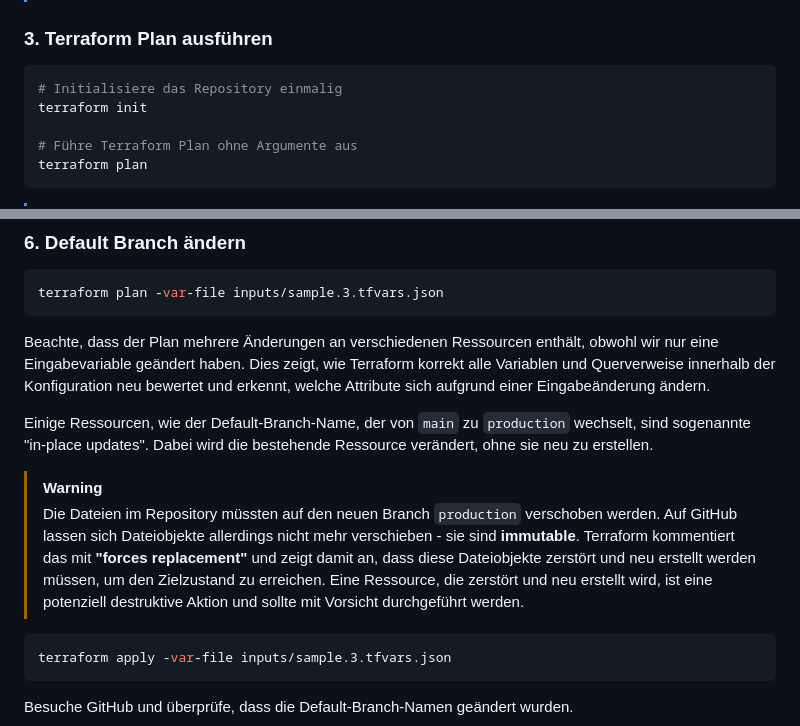
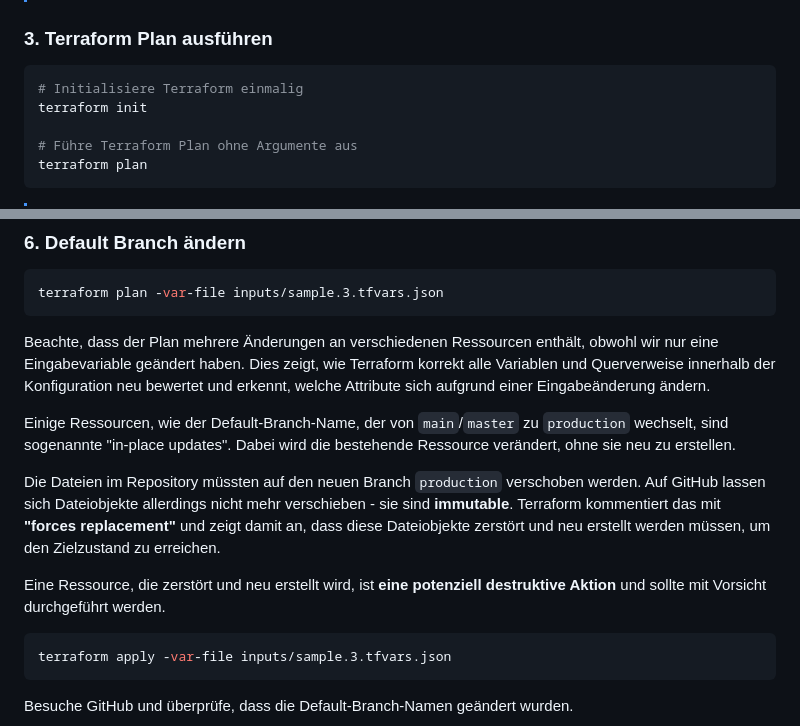
Before and after one commit to V0idC0de/security-by-design, a Markdown page: labs/04-terraform/README.md, 2 parts joined by grey strips. Drawn GitHub-style.

Commit message:
docs: Minor improvements

````diff
--- a/labs/04-terraform/README.md
+++ b/labs/04-terraform/README.md
@@ -54,7 +54,7 @@ Folge den Schritten in [GitHub Login](/github-login.md).
 ### 3. Terraform Plan ausführen
 
 ```bash
-# Initialisiere das Repository einmalig
+# Initialisiere Terraform einmalig
 terraform init
 
 # Führe Terraform Plan ohne Argumente aus
@@ -138,15 +138,15 @@ terraform plan -var-file inputs/sample.3.tfvars.json
 
 Beachte, dass der Plan mehrere Änderungen an verschiedenen Ressourcen enthält, obwohl wir nur eine Eingabevariable geändert haben. Dies zeigt, wie Terraform korrekt alle Variablen und Querverweise innerhalb der Konfiguration neu bewertet und erkennt, welche Attribute sich aufgrund einer Eingabeänderung ändern.
 
-Einige Ressourcen, wie der Default-Branch-Name, der von `main` zu `production` wechselt,
+Einige Ressourcen, wie der Default-Branch-Name, der von `main`/`master` zu `production` wechselt,
 sind sogenannte "in-place updates". Dabei wird die bestehende Ressource verändert, ohne sie neu zu erstellen.
 
-> [!WARNING]
-> Die Dateien im Repository müssten auf den neuen Branch `production` verschoben werden.
-> Auf GitHub lassen sich Dateiobjekte allerdings nicht mehr verschieben - sie sind **immutable**.
-> Terraform kommentiert das mit **"forces replacement"** und zeigt damit an, dass diese Dateiobjekte zerstört
-> und neu erstellt werden müssen, um den Zielzustand zu erreichen.
-> Eine Ressource, die zerstört und neu erstellt wird, ist eine potenziell destruktive Aktion und sollte mit Vorsicht durchgeführt werden.
+Die Dateien im Repository müssten auf den neuen Branch `production` verschoben werden.
+Auf GitHub lassen sich Dateiobjekte allerdings nicht mehr verschieben - sie sind **immutable**.
+Terraform kommentiert das mit **"forces replacement"** und zeigt damit an, dass diese Dateiobjekte zerstört
+und neu erstellt werden müssen, um den Zielzustand zu erreichen.
+
+Eine Ressource, die zerstört und neu erstellt wird, ist **eine potenziell destruktive Aktion** und sollte mit Vorsicht durchgeführt werden.
 
 ```bash
 terraform apply -var-file inputs/sample.3.tfvars.json
````
